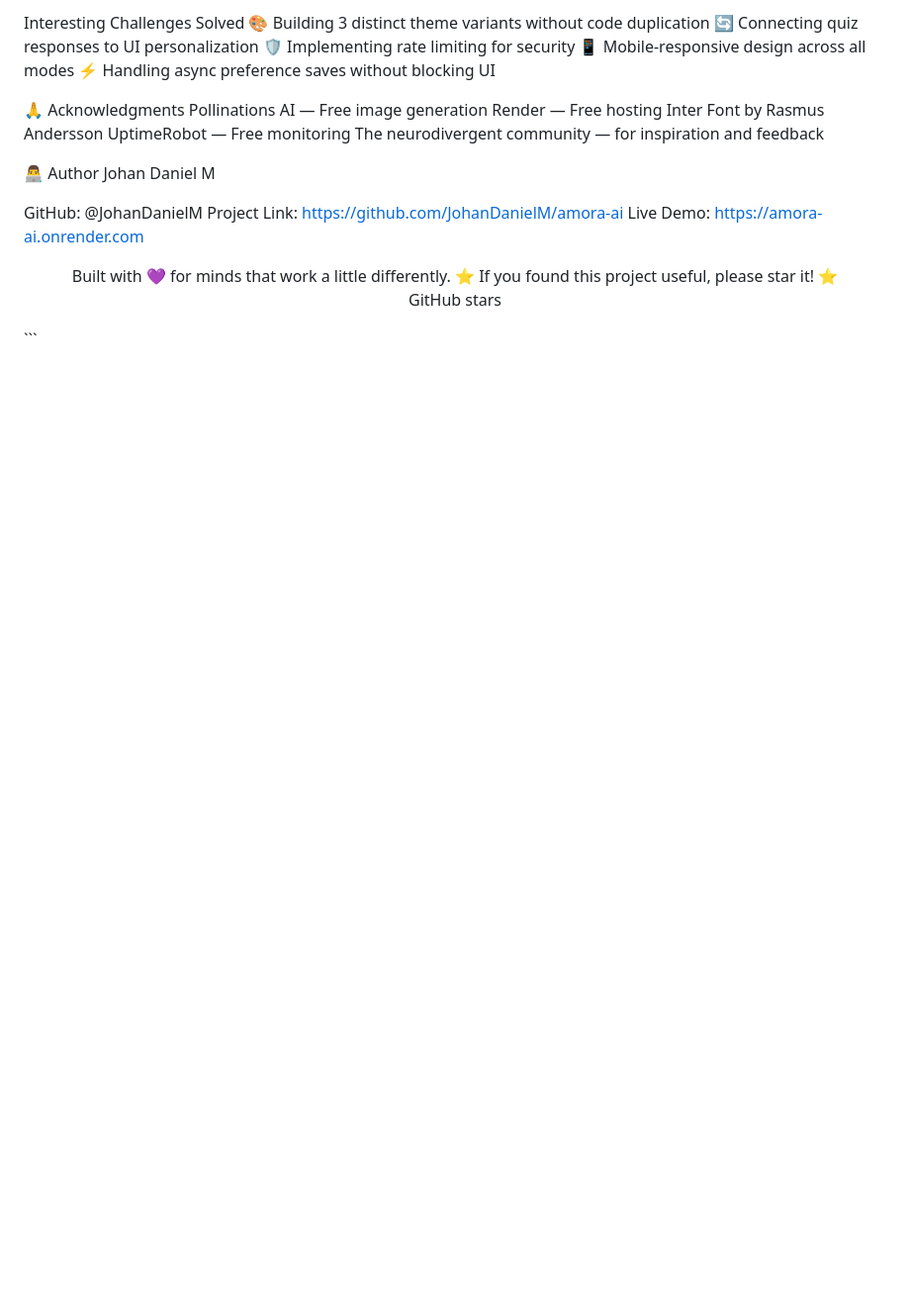
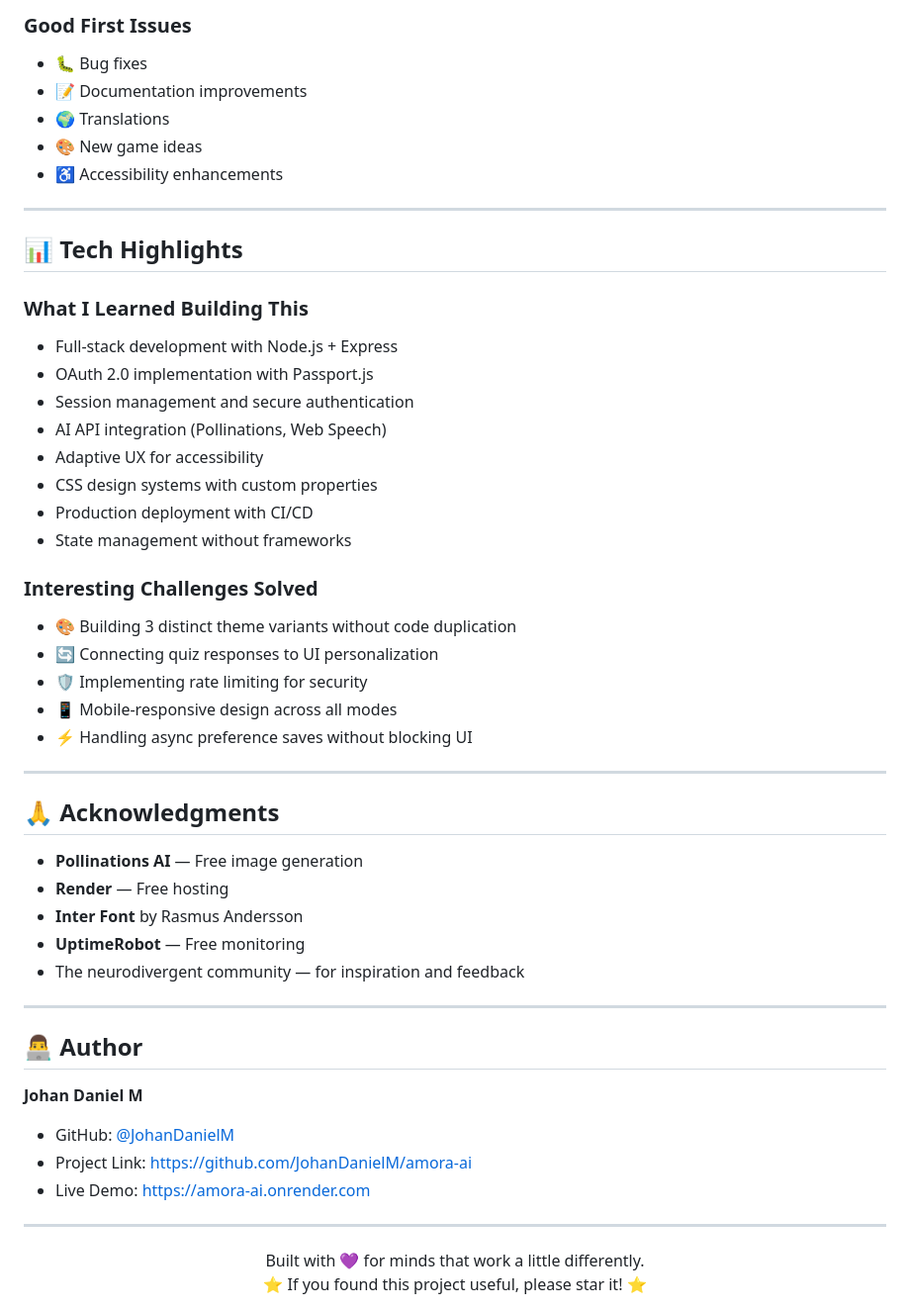
Before and after one commit to JohanDanielM/amora-ai, a Markdown page: README.md, the part around one of its changes. Shown at 99% size. Rendered like a GitHub page; blank space fills up the shorter version.

Commit message:
pushing new readme file

````diff
--- a/README.md
+++ b/README.md
@@ -357,29 +343,56 @@ State management without frameworks
 
-Interesting Challenges Solved
-🎨 Building 3 distinct theme variants without code duplication
-🔄 Connecting quiz responses to UI personalization
-🛡️ Implementing rate limiting for security
-📱 Mobile-responsive design across all modes
-⚡ Handling async preference saves without blocking UI
+### Good First Issues
+- 🐛 Bug fixes
+- 📝 Documentation improvements
+- 🌍 Translations
+- 🎨 New game ideas
+- ♿ Accessibility enhancements
 
-🙏 Acknowledgments
-Pollinations AI — Free image generation
-Render — Free hosting
-Inter Font by Rasmus Andersson
-UptimeRobot — Free monitoring
-The neurodivergent community — for inspiration and feedback
+---
 
-👨‍💻 Author
-Johan Daniel M
+## 📊 Tech Highlights
 
-GitHub: @JohanDanielM
-Project Link: https://github.com/JohanDanielM/amora-ai
-Live Demo: https://amora-ai.onrender.com
+### What I Learned Building This
+- Full-stack development with Node.js + Express
+- OAuth 2.0 implementation with Passport.js
+- Session management and secure authentication
+- AI API integration (Pollinations, Web Speech)
+- Adaptive UX for accessibility
+- CSS design systems with custom properties
+- Production deployment with CI/CD
+- State management without frameworks
+
+### Interesting Challenges Solved
+- 🎨 Building 3 distinct theme variants without code duplication
+- 🔄 Connecting quiz responses to UI personalization
+- 🛡️ Implementing rate limiting for security
+- 📱 Mobile-responsive design across all modes
+- ⚡ Handling async preference saves without blocking UI
+
+---
+
+## 🙏 Acknowledgments
+
+- **Pollinations AI** — Free image generation
+- **Render** — Free hosting
+- **Inter Font** by Rasmus Andersson
+- **UptimeRobot** — Free monitoring
+- The neurodivergent community — for inspiration and feedback
+
+---
+
+## 👨‍💻 Author
+
+**Johan Daniel M**
+
+- GitHub: [@JohanDanielM](https://github.com/JohanDanielM)
+- Project Link: [https://github.com/JohanDanielM/amora-ai](https://github.com/JohanDanielM/amora-ai)
+- Live Demo: [https://amora-ai.onrender.com](https://amora-ai.onrender.com)
+
+---
 
 <div align="center">
 Built with 💜 for minds that work a little differently.
+
 ⭐ If you found this project useful, please star it! ⭐
-
-GitHub stars
-
-</div> ```
+</div>
````
Also changed, not shown: other parts of README.md (+222 -236 lines).
